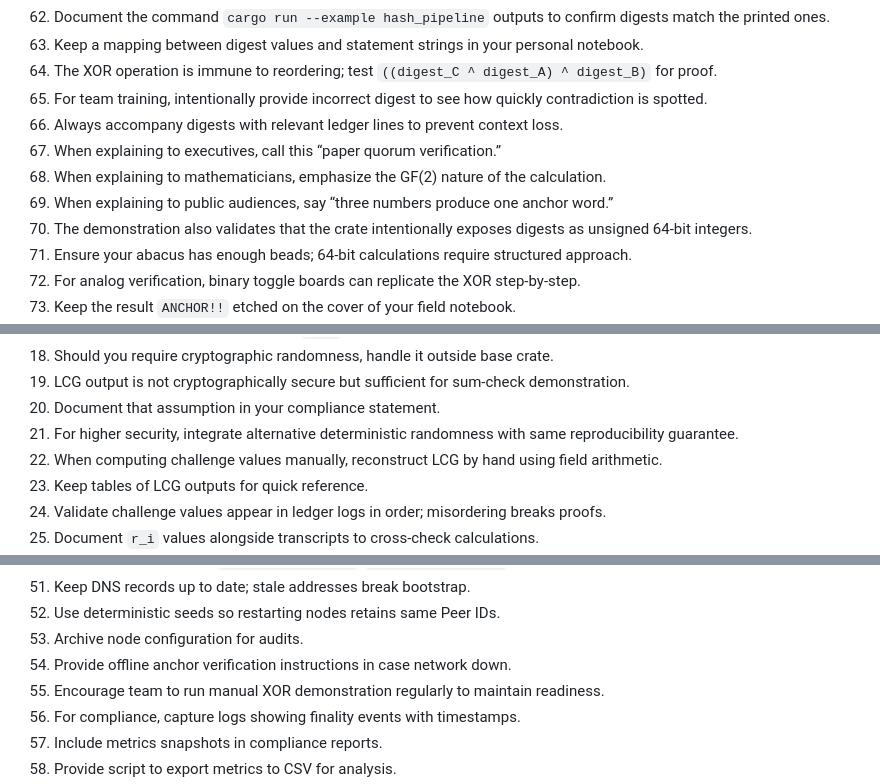
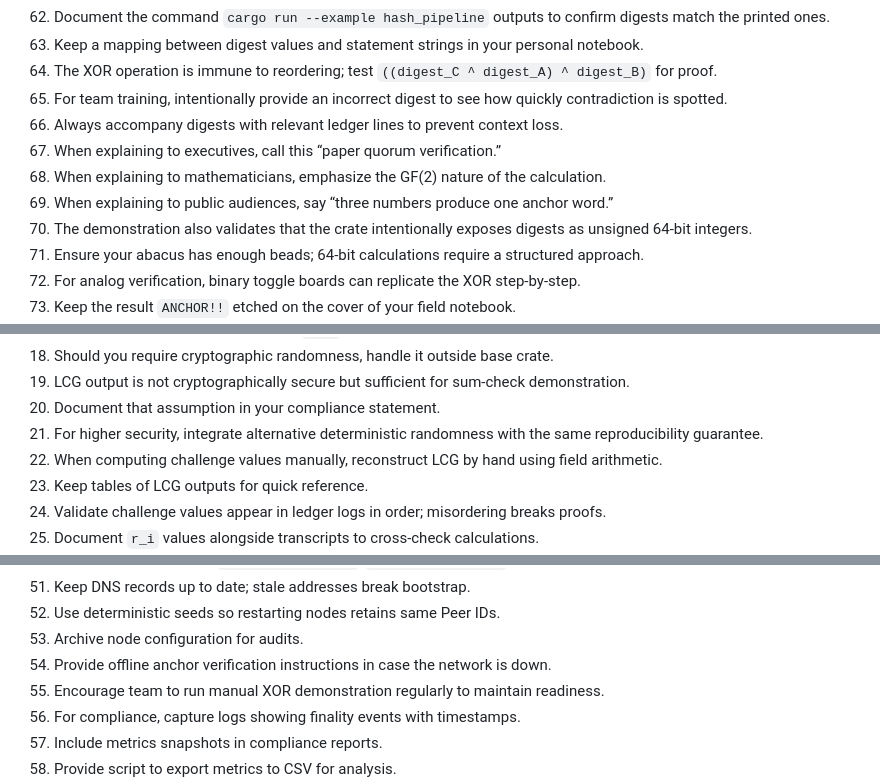
Before and after one commit to JROChub/power_house, a Markdown page: docs/book_of_power.md, 3 parts joined by grey strips. Drawn GitHub-style.

Commit message:
docs: clean book errata

```diff
--- a/docs/book_of_power.md
+++ b/docs/book_of_power.md
@@ -85,13 +85,13 @@ Chapter I — Anchor Echo Engine Command Doctrine
 62. Document the command `cargo run --example hash_pipeline` outputs to confirm digests match the printed ones.
 63. Keep a mapping between digest values and statement strings in your personal notebook.
 64. The XOR operation is immune to reordering; test `((digest_C ^ digest_A) ^ digest_B)` for proof.
-65. For team training, intentionally provide incorrect digest to see how quickly contradiction is spotted.
+65. For team training, intentionally provide an incorrect digest to see how quickly contradiction is spotted.
 66. Always accompany digests with relevant ledger lines to prevent context loss.
 67. When explaining to executives, call this “paper quorum verification.”
 68. When explaining to mathematicians, emphasize the GF(2) nature of the calculation.
 69. When explaining to public audiences, say “three numbers produce one anchor word.”
 70. The demonstration also validates that the crate intentionally exposes digests as unsigned 64-bit integers.
-71. Ensure your abacus has enough beads; 64-bit calculations require structured approach.
+71. Ensure your abacus has enough beads; 64-bit calculations require a structured approach.
 72. For analog verification, binary toggle boards can replicate the XOR step-by-step.
 73. Keep the result `ANCHOR!!` etched on the cover of your field notebook.
 74. The demonstration has been tested across hardware architectures; interpret the XOR output in big-endian byte order before ASCII translation.
@@ -563,7 +563,7 @@ Chapter VI — Deterministic Randomness Discipline Orders
 18. Should you require cryptographic randomness, handle it outside base crate.
 19. LCG output is not cryptographically secure but sufficient for sum-check demonstration.
 20. Document that assumption in your compliance statement.
-21. For higher security, integrate alternative deterministic randomness with same reproducibility guarantee.
+21. For higher security, integrate alternative deterministic randomness with the same reproducibility guarantee.
 22. When computing challenge values manually, reconstruct LCG by hand using field arithmetic.
 23. Keep tables of LCG outputs for quick reference.
 24. Validate challenge values appear in ledger logs in order; misordering breaks proofs.
@@ -700,7 +700,7 @@ Chapter VII — Consensus Theater Operations
 51. Keep DNS records up to date; stale addresses break bootstrap.
 52. Use deterministic seeds so restarting nodes retains same Peer IDs.
 53. Archive node configuration for audits.
-54. Provide offline anchor verification instructions in case network down.
+54. Provide offline anchor verification instructions in case the network is down.
 55. Encourage team to run manual XOR demonstration regularly to maintain readiness.
 56. For compliance, capture logs showing finality events with timestamps.
 57. Include metrics snapshots in compliance reports.
```
Also changed, not shown: other parts of docs/book_of_power.md (+6 -6 lines).
